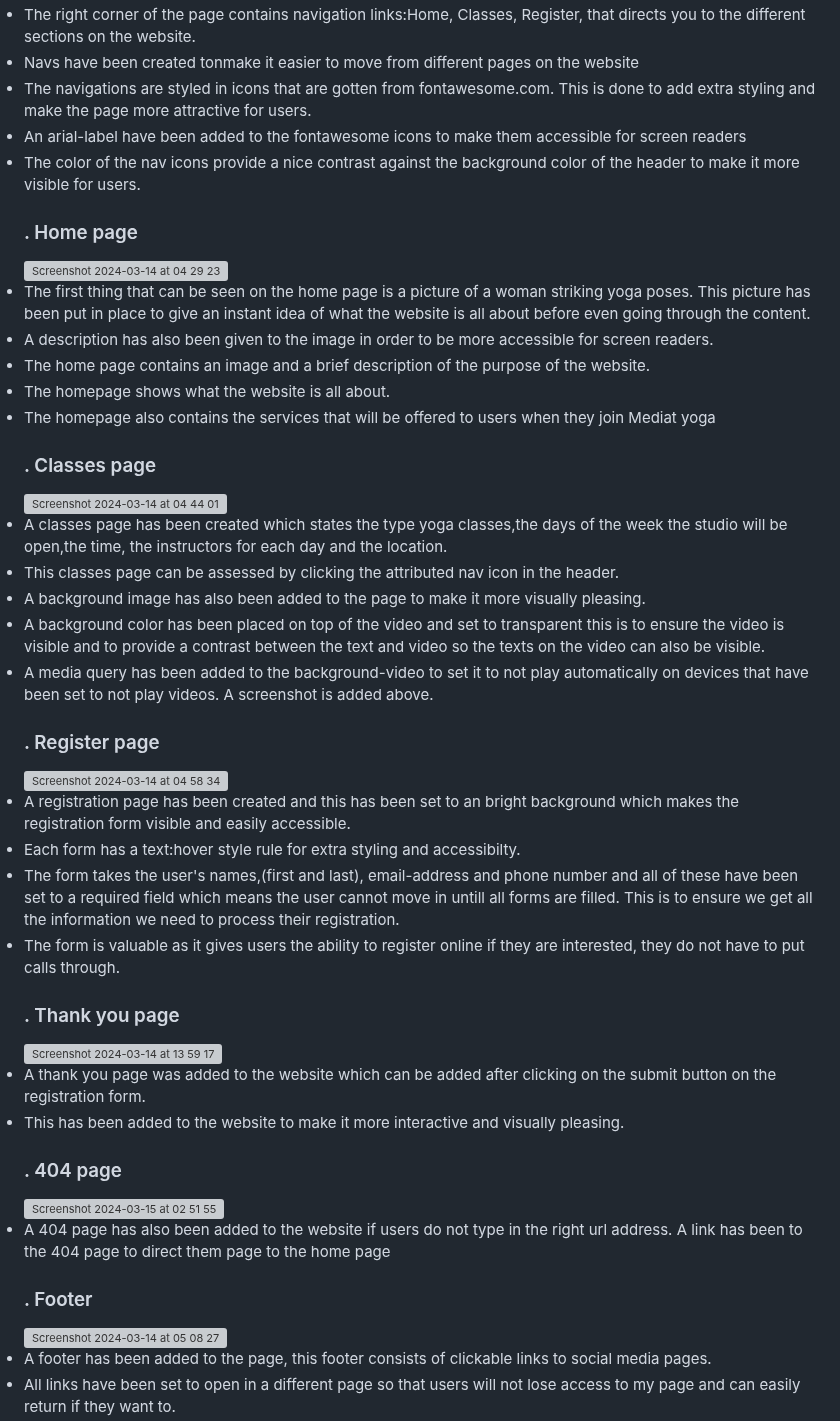
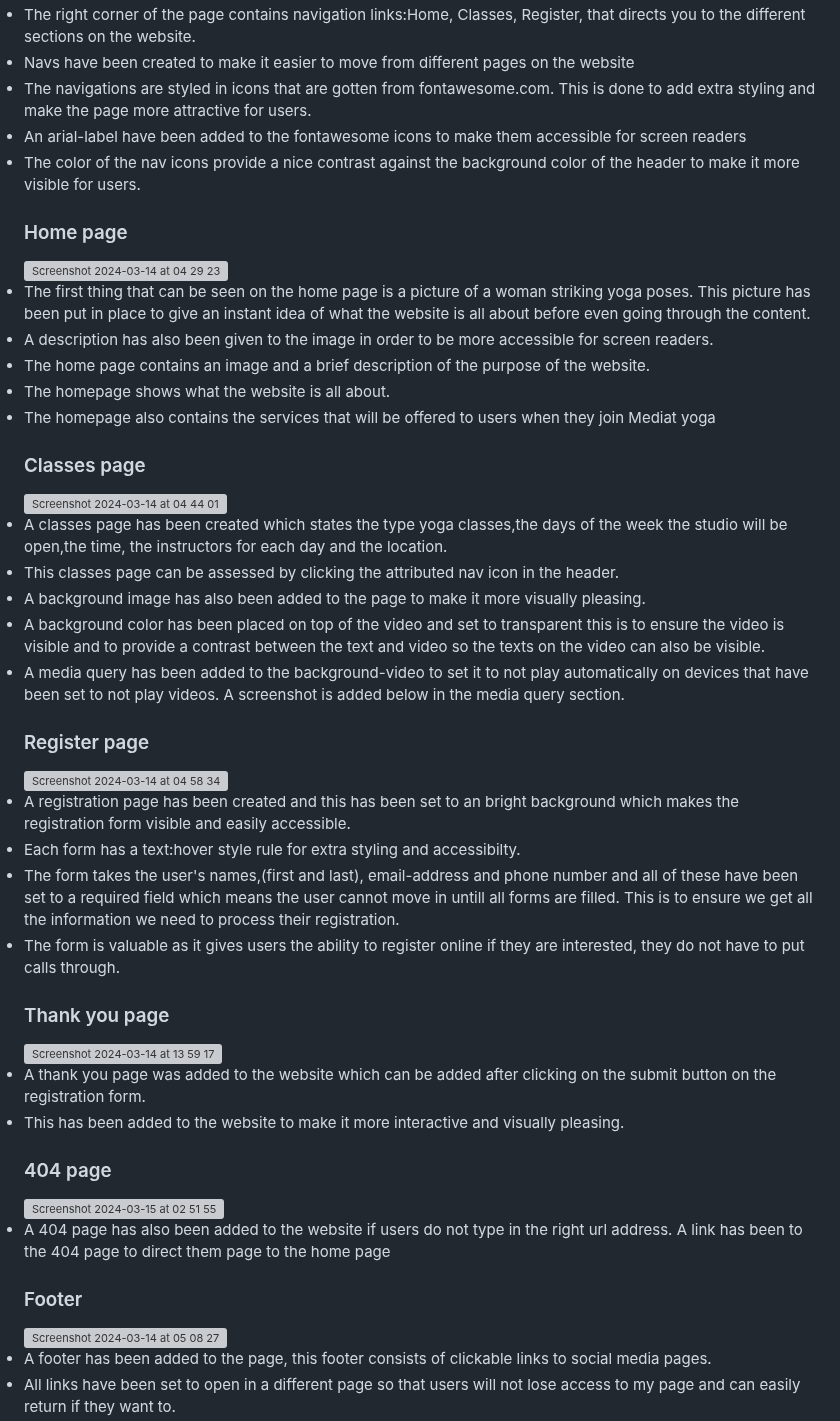
Before and after one commit to Oluwapelumi99/Yoga-Club, a Markdown page: README.md, the part around one of its changes. Drawn GitHub-style; grey boxes are pictures that could not be loaded.

```diff
--- a/README.md
+++ b/README.md
@@ -70,11 +70,11 @@ Users that visit the site will be able to know the classes we run and the times
   <li>The right corner of the page contains navigation links:Home, Classes, Register, that directs you to the different sections on the website.</li>
-  <li>Navs have been created tonmake it easier to move from different pages on the website</li>
+  <li>Navs have been created to make it easier to move from different pages on the website</li>
   <li>The navigations are styled in icons that are gotten from fontawesome.com. This is done to add extra styling and make the page more attractive for users.</li>
   <li>An arial-label have been added to the fontawesome icons to make them accessible for screen readers</li>
   <li>The color of the nav icons provide a nice contrast against the background color of the header to make it more visible for users.</li>
 
 
-### . Home page
+###  Home page
 <img width="1709" alt="Screenshot 2024-03-14 at 04 29 23" src="https://github.com/Oluwapelumi99/Yoga-Club/assets/156908824/faf4dcf3-3014-47c6-85e7-342f32b1789a">
 <li>The first thing that can be seen on the home page is a picture of a woman striking yoga poses. This picture has been put in place to give an instant idea of what the website is all about before even going through the content.</li>
 <li>A description has also been given to the image in order to be more accessible for screen readers.</li>
@@ -83,16 +83,16 @@ Users that visit the site will be able to know the classes we run and the times
 <li>The homepage also contains the services that will be offered to users when they join Mediat yoga</li>
 
 
-### . Classes page
+###  Classes page
 <img width="1710" alt="Screenshot 2024-03-14 at 04 44 01" src="https://github.com/Oluwapelumi99/Yoga-Club/assets/156908824/69c399c8-4ebe-4ada-8683-1f586039896a">
 <li>A classes page has been created which states the type yoga classes,the days of the week the studio will be open,the time, the instructors for each day and the location.</li>
 <li>This classes page can be assessed by clicking the attributed nav icon in the header.</li>
 <li>A background image has also been added to the page to make it more visually pleasing.</li>
 <li>A background color has been placed on top of the video and set to transparent this is to ensure the video is visible and to provide a contrast between the text and video so the texts on the video can also be visible.</li>
-<li>A media query has been added to the background-video to set it to not play automatically on devices that have been set to not play videos. A screenshot is added above.</li>
+<li>A media query has been added to the background-video to set it to not play automatically on devices that have been set to not play videos. A screenshot is added below in the media query section.</li>
 
 
-### . Register page
+### Register page
 <img width="1710" alt="Screenshot 2024-03-14 at 04 58 34" src="https://github.com/Oluwapelumi99/Yoga-Club/assets/156908824/9c45c95e-7946-4654-b8c6-a64b93c2db6b">
 <li>A registration page has been created and this has been set to an bright background which makes the registration form visible and easily accessible.</li>
 <li>Each form has a text:hover style rule for extra styling and accessibilty.</li>
@@ -101,18 +101,18 @@ Users that visit the site will be able to know the classes we run and the times
 
 
 
-### . Thank you page
+###  Thank you page
 <img width="1710" alt="Screenshot 2024-03-14 at 13 59 17" src="https://github.com/Oluwapelumi99/Yoga-Club/assets/156908824/df0a4883-dd19-4ec1-b1b5-87da075dd6e0">
 <li>A thank you page was added to the website which can be added after clicking on the submit button on the registration form.</li>
 <li>This has been added to the website to make it more interactive and visually pleasing.</li>
 
 
 
-### . 404 page
+###  404 page
 <img width="1707" alt="Screenshot 2024-03-15 at 02 51 55" src="https://github.com/Oluwapelumi99/Yoga-Club/assets/156908824/40e65217-5b26-41a1-9070-3c66013f2590">
 <li>A 404 page has also been added to the website if users do not type in the right url address. A link has been to the 404 page to direct them page to the home page</li>
 
-### . Footer
+###  Footer
 <img width="1710" alt="Screenshot 2024-03-14 at 05 08 27" src="https://github.com/Oluwapelumi99/Yoga-Club/assets/156908824/3d1b0a4e-f19d-40b2-a655-7adfbd657164">
 <li>A footer has been added to the page, this footer consists of clickable links to social media pages.</li>
 <li>All links have been set to open in a different page so that users will not lose access to my page and can easily return if they want to.</li>
```
Also changed, not shown: other parts of README.md (+10 -10 lines).
